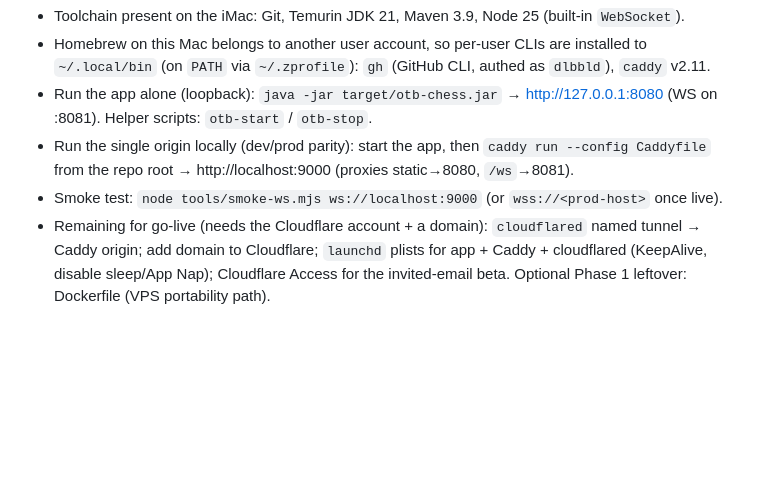
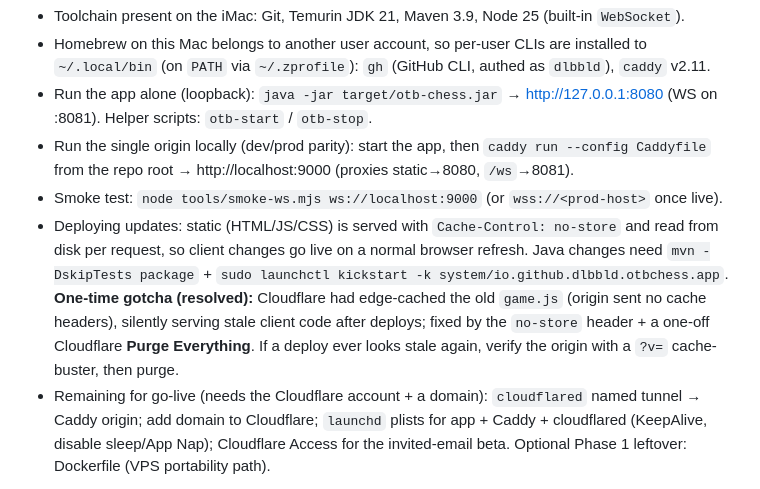
Before and after one commit to dlbbld/otb-chess, a Markdown page: tasks.md, the part around the change. Rendered like a GitHub page; blank space fills up the shorter version.

Commit message:
Doc: note the Cloudflare stale-JS caching gotcha + deploy steps
Co-Authored-By: Claude Opus 4.8 <noreply@anthropic.com>

```diff
--- a/tasks.md
+++ b/tasks.md
@@ -50,6 +50,7 @@ portability path, not the initial runtime.
 - Run the app alone (loopback): `java -jar target/otb-chess.jar` → http://127.0.0.1:8080 (WS on :8081). Helper scripts: `otb-start` / `otb-stop`.
 - Run the single origin locally (dev/prod parity): start the app, then `caddy run --config Caddyfile` from the repo root → http://localhost:9000 (proxies static→8080, `/ws`→8081).
 - Smoke test: `node tools/smoke-ws.mjs ws://localhost:9000` (or `wss://<prod-host>` once live).
+- Deploying updates: static (HTML/JS/CSS) is served with `Cache-Control: no-store` and read from disk per request, so client changes go live on a normal browser refresh. Java changes need `mvn -DskipTests package` + `sudo launchctl kickstart -k system/io.github.dlbbld.otbchess.app`. **One-time gotcha (resolved):** Cloudflare had edge-cached the old `game.js` (origin sent no cache headers), silently serving stale client code after deploys; fixed by the `no-store` header + a one-off Cloudflare **Purge Everything**. If a deploy ever looks stale again, verify the origin with a `?v=` cache-buster, then purge.
 - Remaining for go-live (needs the Cloudflare account + a domain): `cloudflared` named tunnel → Caddy origin; add domain to Cloudflare; `launchd` plists for app + Caddy + cloudflared (KeepAlive, disable sleep/App Nap); Cloudflare Access for the invited-email beta. Optional Phase 1 leftover: Dockerfile (VPS portability path).
 
 ## Notes
```
